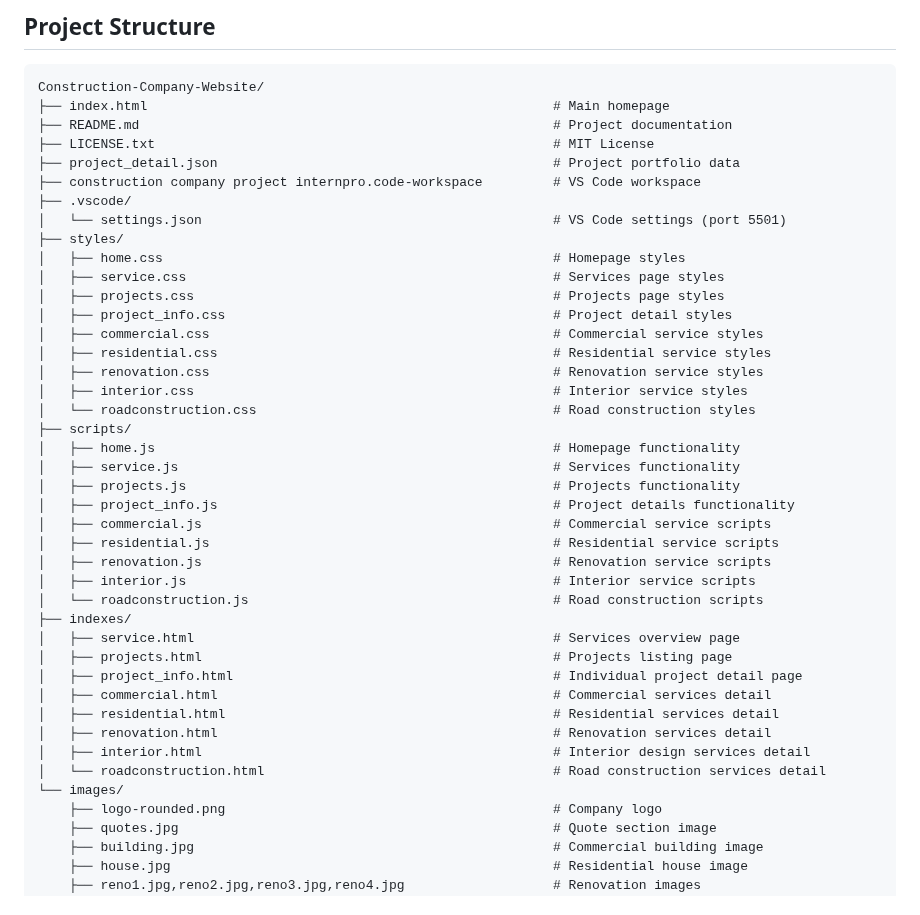
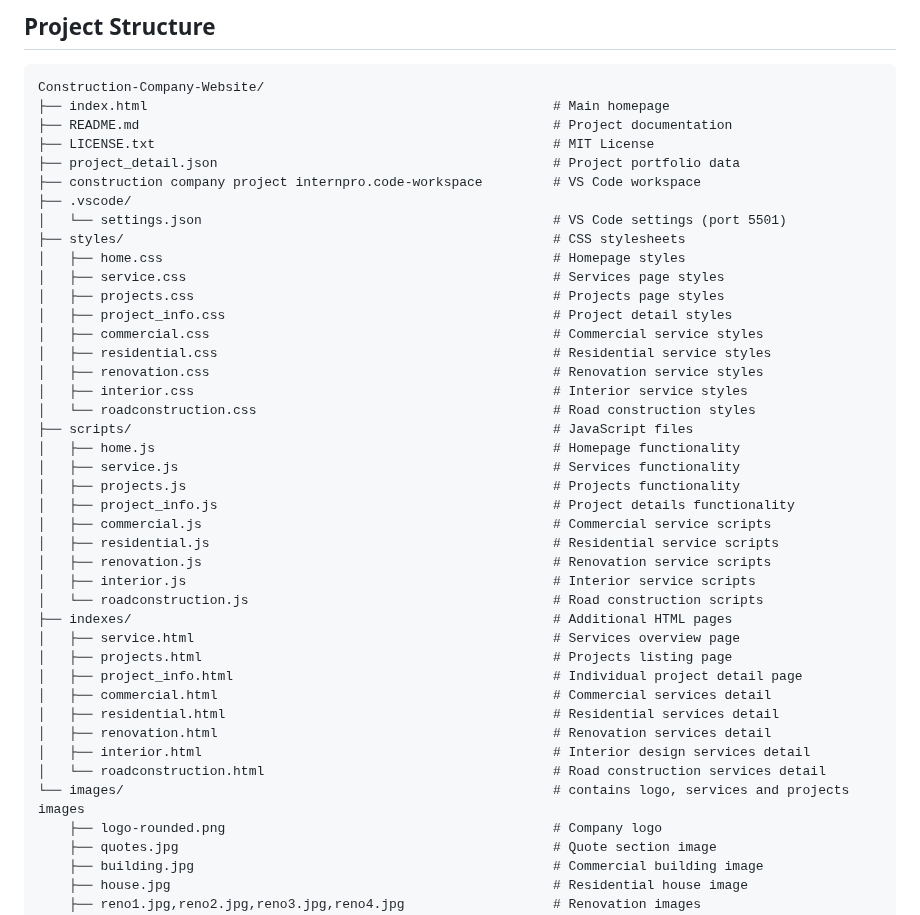
Before and after one commit to Deeksha-paliwal2004/Construction-Company-Website, a Markdown page: README.md, the part around the change. Rendered like a GitHub page.

```diff
--- a/README.md
+++ b/README.md
@@ -221,7 +221,7 @@ Construction-Company-Website/
 ├── construction company project internpro.code-workspace         # VS Code workspace
 ├── .vscode/
 │   └── settings.json                                             # VS Code settings (port 5501)
-├── styles/
+├── styles/                                                       # CSS stylesheets
 │   ├── home.css                                                  # Homepage styles
 │   ├── service.css                                               # Services page styles
 │   ├── projects.css                                              # Projects page styles
@@ -231,7 +231,7 @@ Construction-Company-Website/
 │   ├── renovation.css                                            # Renovation service styles
 │   ├── interior.css                                              # Interior service styles
 │   └── roadconstruction.css                                      # Road construction styles
-├── scripts/
+├── scripts/                                                      # JavaScript files
 │   ├── home.js                                                   # Homepage functionality
 │   ├── service.js                                                # Services functionality
 │   ├── projects.js                                               # Projects functionality
@@ -241,7 +241,7 @@ Construction-Company-Website/
 │   ├── renovation.js                                             # Renovation service scripts
 │   ├── interior.js                                               # Interior service scripts
 │   └── roadconstruction.js                                       # Road construction scripts
-├── indexes/
+├── indexes/                                                      # Additional HTML pages
 │   ├── service.html                                              # Services overview page
 │   ├── projects.html                                             # Projects listing page
 │   ├── project_info.html                                         # Individual project detail page
@@ -250,7 +250,7 @@ Construction-Company-Website/
 │   ├── renovation.html                                           # Renovation services detail
 │   ├── interior.html                                             # Interior design services detail
 │   └── roadconstruction.html                                     # Road construction services detail
-└── images/
+└── images/                                                       # contains logo, services and projects images
     ├── logo-rounded.png                                          # Company logo
     ├── quotes.jpg                                                # Quote section image
     ├── building.jpg                                              # Commercial building image
```
